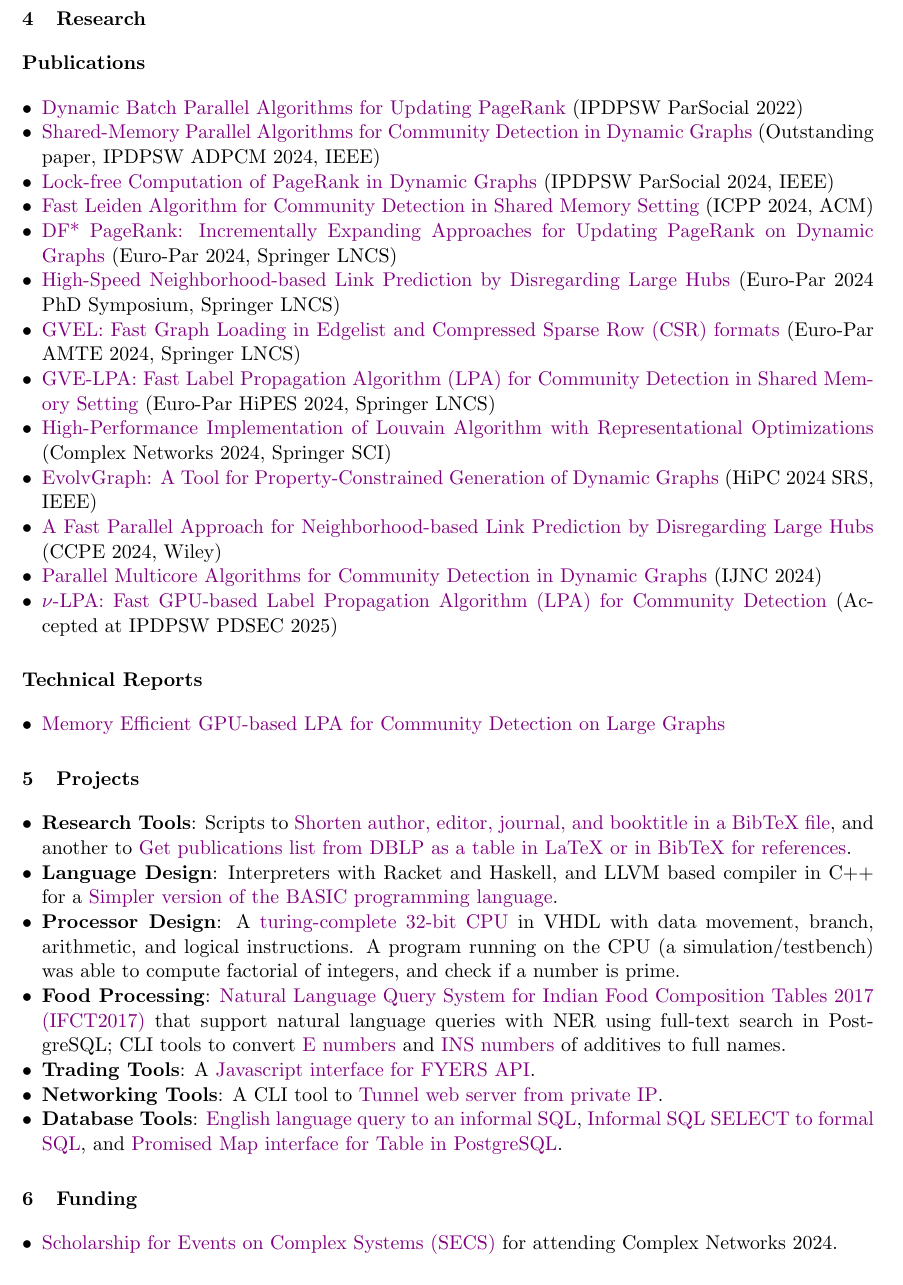
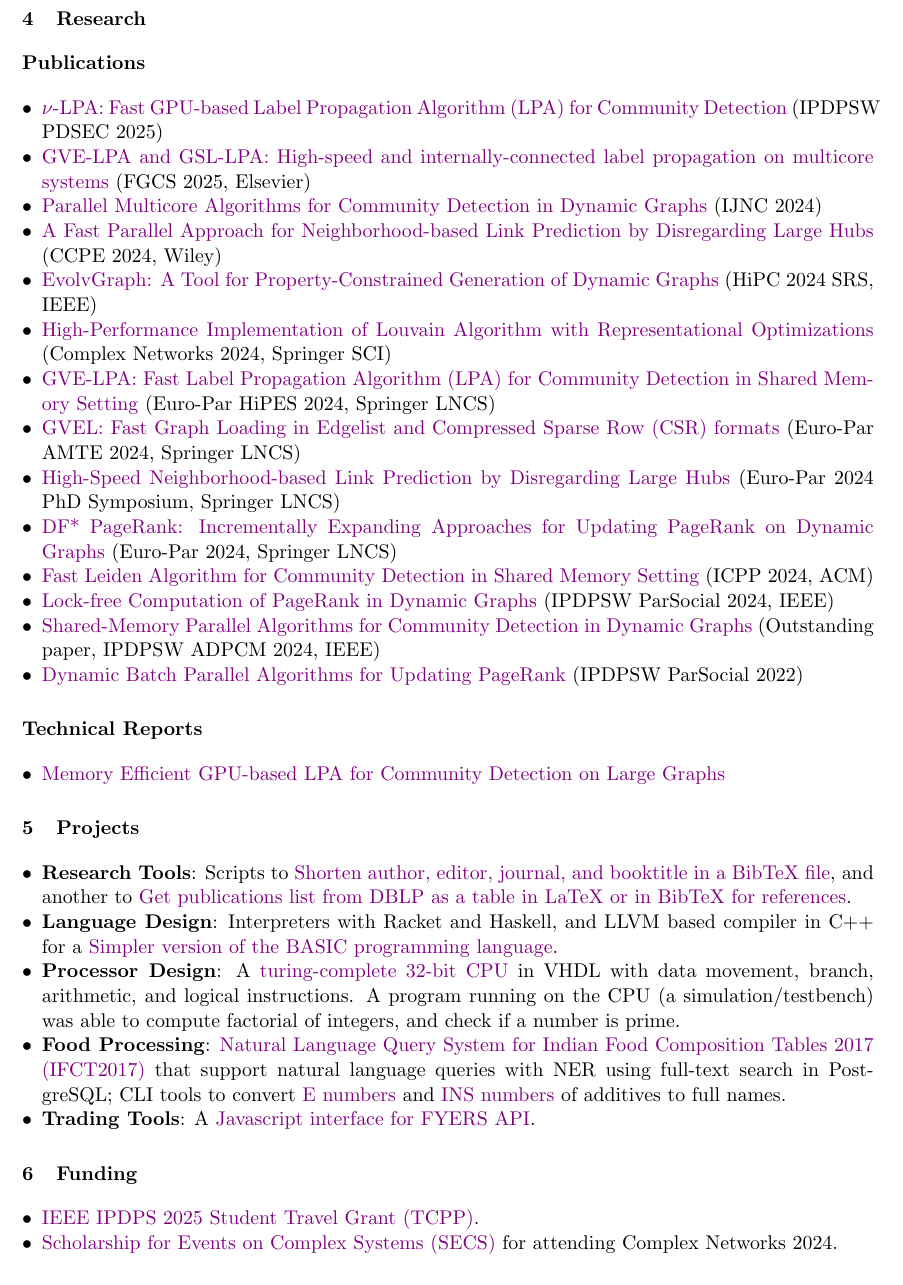
Before and after one commit to merferry/resume, a LaTeX document (main.tex, which reads 04-research.tex, 05-projects.tex, 06-funding.tex): part of page 2 of 2, cut so that both start at the same text. Compiled offline with pdfLaTeX.

```diff
--- a/04-research.tex
+++ b/04-research.tex
@@ -1,19 +1,20 @@
 \section*{Publications}
 
 \begin{itemize}[noitemsep, leftmargin=*]
+  \item \href{https://arxiv.org/abs/2411.11468}{$\nu$-LPA: Fast GPU-based Label Propagation Algorithm (LPA) for Community Detection} (IPDPSW PDSEC 2025)
+  \item \href{https://www.sciencedirect.com/science/article/pii/S0167739X25002912}{GVE-LPA and GSL-LPA: High-speed and internally-connected label propagation on multicore systems} (FGCS 2025, Elsevier)
+  \item \href{https://www.jstage.jst.go.jp/article/ijnc/15/1/15_2/_article/-char/ja/}{Parallel Multicore Algorithms for Community Detection in Dynamic Graphs} (IJNC 2024)
+  \item \href{https://onlinelibrary.wiley.com/doi/10.1002/cpe.8331}{A Fast Parallel Approach for Neighborhood-based Link Prediction by Disregarding Large Hubs} (CCPE 2024, Wiley)
+  \item \href{https://ieeexplore.ieee.org/abstract/document/10898993}{EvolvGraph: A Tool for Property-Constrained Generation of Dynamic Graphs} (HiPC 2024 SRS, IEEE)
+  \item \href{https://link.springer.com/chapter/10.1007/978-3-031-82435-7_11}{High-Performance Implementation of Louvain Algorithm with Representational Optimizations} (Complex Networks 2024, Springer SCI)
+  \item \href{https://link.springer.com/chapter/10.1007/978-3-031-90203-1_9}{GVE-LPA: Fast Label Propagation Algorithm (LPA) for Community Detection in Shared Memory Setting} (Euro-Par HiPES 2024, Springer LNCS)
+  \item \href{https://link.springer.com/chapter/10.1007/978-3-031-90200-0_22}{GVEL: Fast Graph Loading in Edgelist and Compressed Sparse Row (CSR) formats} (Euro-Par AMTE 2024, Springer LNCS)
+  \item \href{https://link.springer.com/chapter/10.1007/978-3-031-90203-1_42}{High-Speed Neighborhood-based Link Prediction by Disregarding Large Hubs} (Euro-Par 2024 PhD Symposium, Springer LNCS)
+  \item \href{https://link.springer.com/chapter/10.1007/978-3-031-69583-4_22}{DF* PageRank: Incrementally Expanding Approaches for Updating PageRank on Dynamic Graphs} (Euro-Par 2024, Springer LNCS)
+  \item \href{https://dl.acm.org/doi/abs/10.1145/3673038.3673146}{Fast Leiden Algorithm for Community Detection in Shared Memory Setting} (ICPP 2024, ACM)
+  \item \href{https://ieeexplore.ieee.org/abstract/document/10596502/}{Lock-free Computation of PageRank in Dynamic Graphs} (IPDPSW ParSocial 2024, IEEE)
+  \item \href{https://ieeexplore.ieee.org/abstract/document/10596428/}{Shared-Memory Parallel Algorithms for Community Detection in Dynamic Graphs} (Outstanding paper, IPDPSW ADPCM 2024, IEEE)
   \item \href{https://ieeexplore.ieee.org/abstract/document/9835216/}{Dynamic Batch Parallel Algorithms for Updating PageRank} (IPDPSW ParSocial 2022)
-  \item \href{https://ieeexplore.ieee.org/abstract/document/10596428/}{Shared-Memory Parallel Algorithms for Community Detection in Dynamic Graphs} (Outstanding paper, IPDPSW ADPCM 2024, IEEE)
-  \item \href{https://ieeexplore.ieee.org/abstract/document/10596502/}{Lock-free Computation of PageRank in Dynamic Graphs} (IPDPSW ParSocial 2024, IEEE)
-  \item \href{https://dl.acm.org/doi/abs/10.1145/3673038.3673146}{Fast Leiden Algorithm for Community Detection in Shared Memory Setting} (ICPP 2024, ACM)
-  \item \href{https://link.springer.com/chapter/10.1007/978-3-031-69583-4_22}{DF* PageRank: Incrementally Expanding Approaches for Updating PageRank on Dynamic Graphs} (Euro-Par 2024, Springer LNCS)
-  \item \href{https://arxiv.org/abs/2401.11415}{High-Speed Neighborhood-based Link Prediction by Disregarding Large Hubs} (Euro-Par 2024 PhD Symposium, Springer LNCS)
-  \item \href{https://arxiv.org/abs/2311.14650}{GVEL: Fast Graph Loading in Edgelist and Compressed Sparse Row (CSR) formats} (Euro-Par AMTE 2024, Springer LNCS)
-  \item \href{https://arxiv.org/abs/2312.08140}{GVE-LPA: Fast Label Propagation Algorithm (LPA) for Community Detection in Shared Memory Setting} (Euro-Par HiPES 2024, Springer LNCS)
-  \item \href{https://arxiv.org/abs/2312.04876}{High-Performance Implementation of Louvain Algorithm with Representational Optimizations} (Complex Networks 2024, Springer SCI)
-  \item \href{https://ieeexplore.ieee.org/abstract/document/10898993}{EvolvGraph: A Tool for Property-Constrained Generation of Dynamic Graphs} (HiPC 2024 SRS, IEEE)
-  \item \href{https://onlinelibrary.wiley.com/doi/10.1002/cpe.8331}{A Fast Parallel Approach for Neighborhood-based Link Prediction by Disregarding Large Hubs} (CCPE 2024, Wiley)
-  \item \href{https://www.jstage.jst.go.jp/article/ijnc/15/1/15_2/_article/-char/ja/}{Parallel Multicore Algorithms for Community Detection in Dynamic Graphs} (IJNC 2024)
-  \item \href{https://arxiv.org/abs/2411.11468}{$\nu$-LPA: Fast GPU-based Label Propagation Algorithm (LPA) for Community Detection} (Accepted at IPDPSW PDSEC 2025)
 \end{itemize}
 
 
--- a/05-projects.tex
+++ b/05-projects.tex
@@ -12,12 +12,12 @@
     CLI tools to convert \href{https://github.com/nodef/food-e}{E numbers} and \href{https://github.com/nodef/food-ins}{INS numbers} of additives to full names.
   \item \textbf{Trading Tools}:
     A \href{https://github.com/nodef/extra-fyers}{Javascript interface for FYERS API}.
-  \item \textbf{Networking Tools}:
-    A CLI tool to \href{https://github.com/nodef/extra-tunnel}{Tunnel web server from private IP}.
-  \item \textbf{Database Tools}:
-    \href{https://github.com/nodef/pg-english}{English language query to an informal SQL},
-    \href{https://github.com/nodef/pg-slang}{Informal SQL SELECT to formal SQL}, and
-    \href{https://github.com/nodef/map-pg}{Promised Map interface for Table in PostgreSQL}.
+  % \item \textbf{Networking Tools}:
+    % A CLI tool to \href{https://github.com/nodef/extra-tunnel}{Tunnel web server from private IP}.
+  % \item \textbf{Database Tools}:
+    % \href{https://github.com/nodef/pg-english}{English language query to an informal SQL},
+    % \href{https://github.com/nodef/pg-slang}{Informal SQL SELECT to formal SQL}, and
+    % \href{https://github.com/nodef/map-pg}{Promised Map interface for Table in PostgreSQL}.
   % \item \textbf{Network Design}:
   %   \href{https://github.com/iiithf/wan-design}{Wide Area Network for File sharing, Energy \& Gas metering, Fire alarm, Burglar security between 1 Village \& 2 Apartments}.
   % \item \textbf{Automation Tools}:
--- a/06-funding.tex
+++ b/06-funding.tex
@@ -1,3 +1,4 @@
 \begin{itemize}[noitemsep, leftmargin=*]
+  \item \href{https://www.ipdps.org/ipdps2025/2025-student-travel.html}{IEEE IPDPS 2025 Student Travel Grant (TCPP)}.
   \item \href{https://yrcss.cssociety.org/grants/secs/}{Scholarship for Events on Complex Systems (SECS)} for attending Complex Networks 2024.
 \end{itemize}
--- a/main.tex
+++ b/main.tex
@@ -29,9 +29,9 @@
   \vspace{-4ex}
 }
 \author{
-  PhD Research Scholar at CSTAR in IIIT Hyderabad and interested in \\
+  Assistant Professor at CSE in SRM-AP and interested in \\
   High performance computing, Software engineering, and Embedded systems. \\
-  {\small subhajit.sahu@research.iiit.ac.in, 8895442590} \\
+  {\small subhajit.s@srmap.edu.in, 8895442590} \\
 }
 \date{}
 
```
Also changed, not shown: 01-education.tex (+1 -1 lines).
